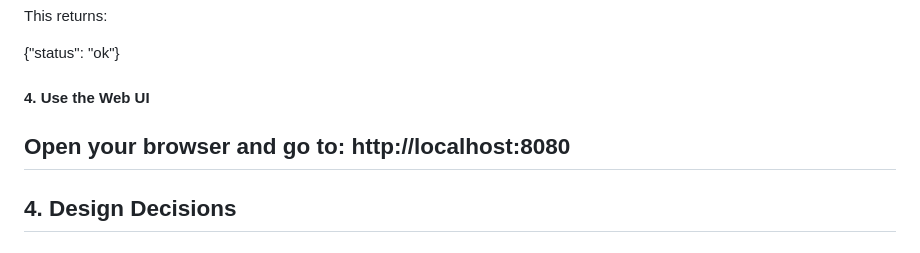
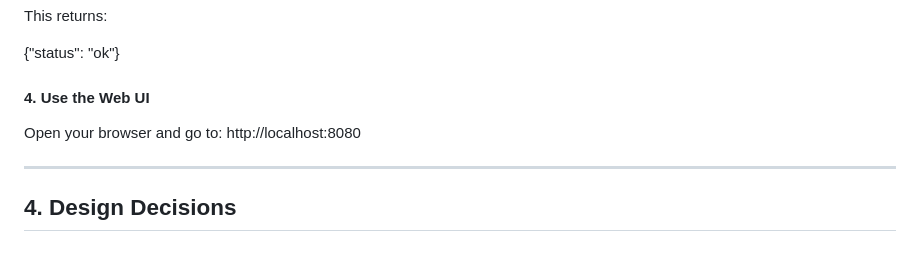
Before and after one commit to cosettemilla/gemini-summarizer, a Markdown page: README.md, the part around the change. Drawn GitHub-style.

```diff
--- a/README.md
+++ b/README.md
@@ -45,8 +45,8 @@ This returns:
 {"status": "ok"}
 
 #### 4. Use the Web UI
+Open your browser and go to: http://localhost:8080
 
-Open your browser and go to: http://localhost:8080
 ---
 
 ## 4. Design Decisions
```
